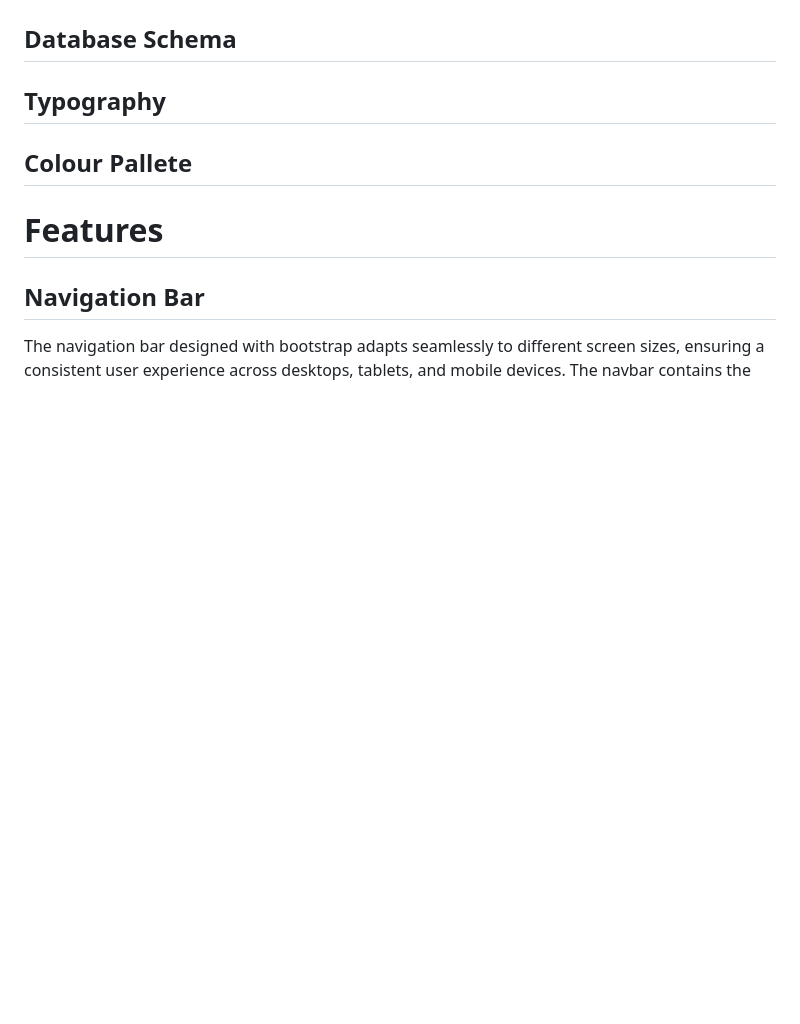
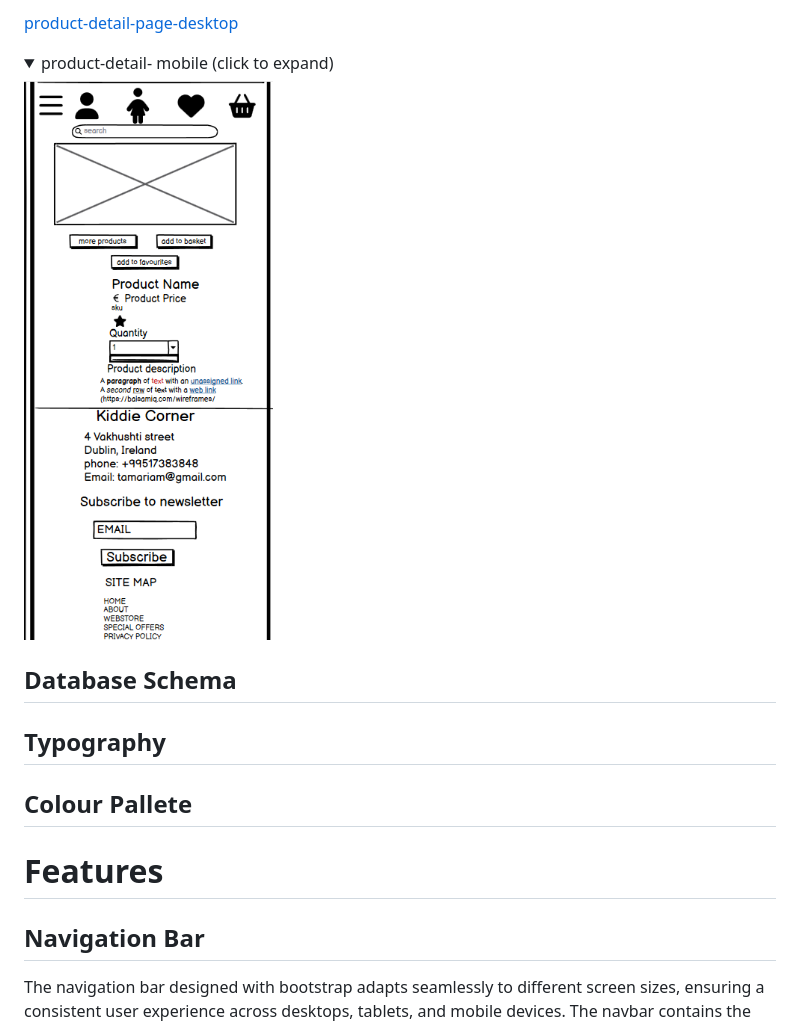
Before and after one commit to tamariam/Kiddie-Corner, a Markdown page: README.md, the part around the change printed below. Drawn GitHub-style; pictures changed too: docs/wireframes/product-details-mobile.png (added); folded sections open; blank space fills up the shorter version.

Commit message:
update readme with allproduct and product detail wireframes

```diff
--- a/README.md
+++ b/README.md
@@ -55,3 +71,15 @@ To develop an innovative and user-friendly online toy store platform that caters
+</details>
+
+
+[product-detail-page-desktop](./docs/wireframes/product-detail.png)
+
+<details>
+  <summary>product-detail- mobile (click to expand)</summary>
+
+![product-detail-mobile-wireframe](/docs/wireframes/product-details-mobile.png)
+
+</details>
+
 
 ## Database Schema
 
```
Also changed, not shown: other parts of README.md (+17 -1 lines), docs/wireframes/all-products-desktop.png (added), docs/wireframes/all-products-tablet.png (added), docs/wireframes/product-detail.png (added), docs/wireframes/products-mobile.png (added), 1 other file.
